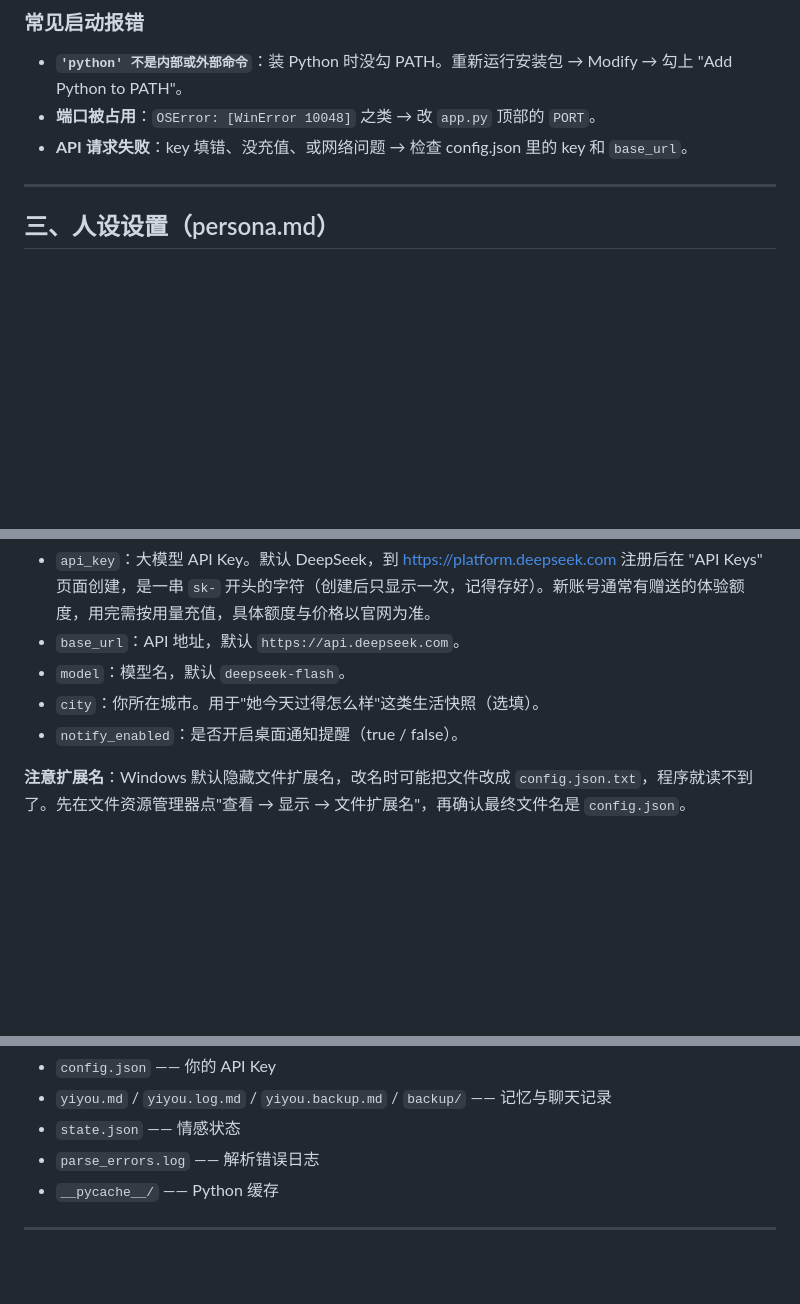
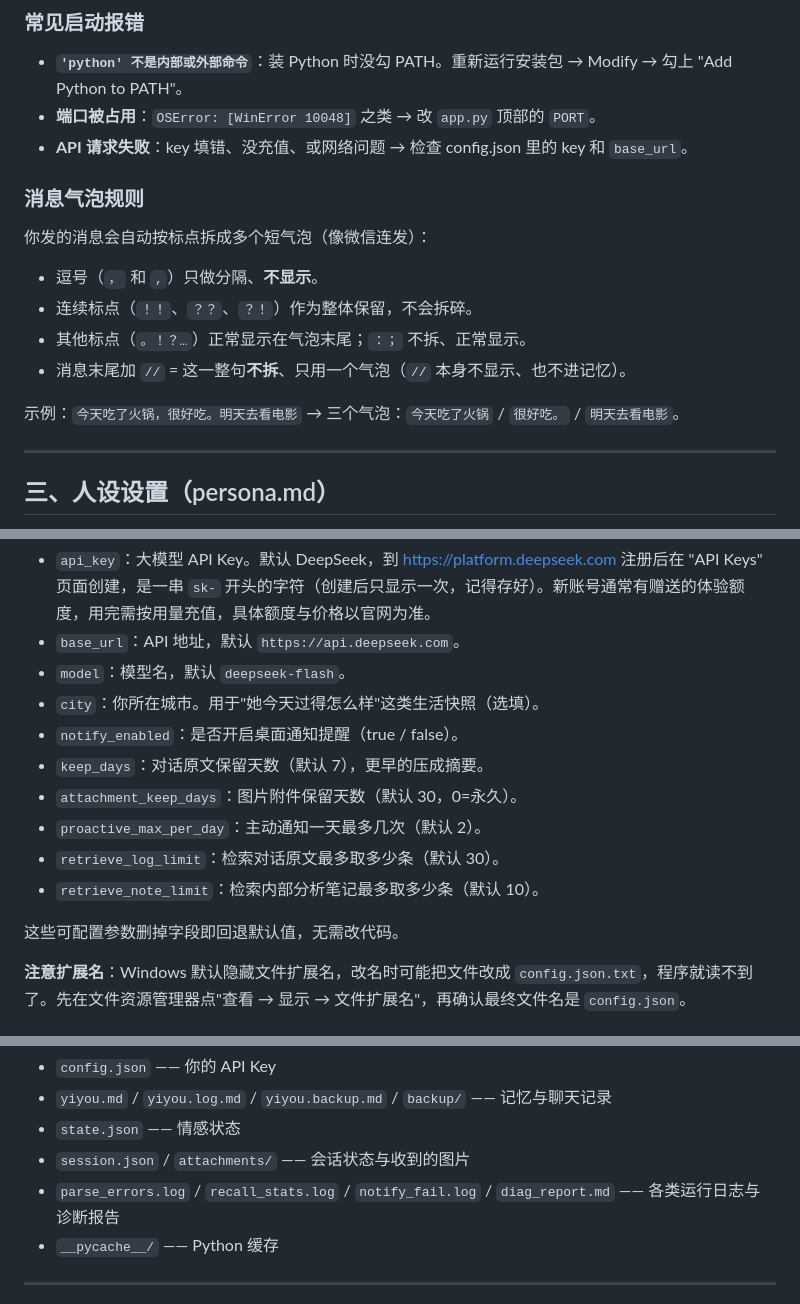
Before and after one commit to YQQS268/yiyou, a Markdown page: 使用说明书.md, 3 parts joined by grey strips. Drawn GitHub-style; blank space fills up the shorter version.

Commit message:
docs: 使用说明书补气泡规则、可配置参数、diag.py 与运行时文件，修正 NOTES 说明

```diff
--- a/使用说明书.md
+++ b/使用说明书.md
@@ -41,6 +41,17 @@
 - **端口被占用**：`OSError: [WinError 10048]` 之类 → 改 `app.py` 顶部的 `PORT`。
 - **API 请求失败**：key 填错、没充值、或网络问题 → 检查 config.json 里的 key 和 `base_url`。
 
+### 消息气泡规则
+
+你发的消息会自动按标点拆成多个短气泡（像微信连发）：
+
+- 逗号（`，` 和 `,`）只做分隔、**不显示**。
+- 连续标点（`！！`、`？？`、`？！`）作为整体保留，不会拆碎。
+- 其他标点（`。！？…`）正常显示在气泡末尾；`：；` 不拆、正常显示。
+- 消息末尾加 `//` = 这一整句**不拆**、只用一个气泡（`//` 本身不显示、也不进记忆）。
+
+示例：`今天吃了火锅，很好吃。明天去看电影` → 三个气泡：`今天吃了火锅` / `很好吃。` / `明天去看电影`。
+
 ---
 
 ## 三、人设设置（persona.md）
@@ -75,6 +86,13 @@
 - `model`：模型名，默认 `deepseek-flash`。
 - `city`：你所在城市。用于"她今天过得怎么样"这类生活快照（选填）。
 - `notify_enabled`：是否开启桌面通知提醒（true / false）。
+- `keep_days`：对话原文保留天数（默认 7），更早的压成摘要。
+- `attachment_keep_days`：图片附件保留天数（默认 30，0=永久）。
+- `proactive_max_per_day`：主动通知一天最多几次（默认 2）。
+- `retrieve_log_limit`：检索对话原文最多取多少条（默认 30）。
+- `retrieve_note_limit`：检索内部分析笔记最多取多少条（默认 10）。
+
+这些可配置参数删掉字段即回退默认值，无需改代码。
 
 **注意扩展名**：Windows 默认隐藏文件扩展名，改名时可能把文件改成 `config.json.txt`，程序就读不到了。先在文件资源管理器点"查看 → 显示 → 文件扩展名"，再确认最终文件名是 `config.json`。
 
@@ -184,7 +203,8 @@
 - `config.json` —— 你的 API Key
 - `yiyou.md` / `yiyou.log.md` / `yiyou.backup.md` / `backup/` —— 记忆与聊天记录
 - `state.json` —— 情感状态
-- `parse_errors.log` —— 解析错误日志
+- `session.json` / `attachments/` —— 会话状态与收到的图片
+- `parse_errors.log` / `recall_stats.log` / `notify_fail.log` / `diag_report.md` —— 各类运行日志与诊断报告
 - `__pycache__/` —— Python 缓存
 
 ---
```
Also changed, not shown: other parts of 使用说明书.md (+3 -2 lines).
